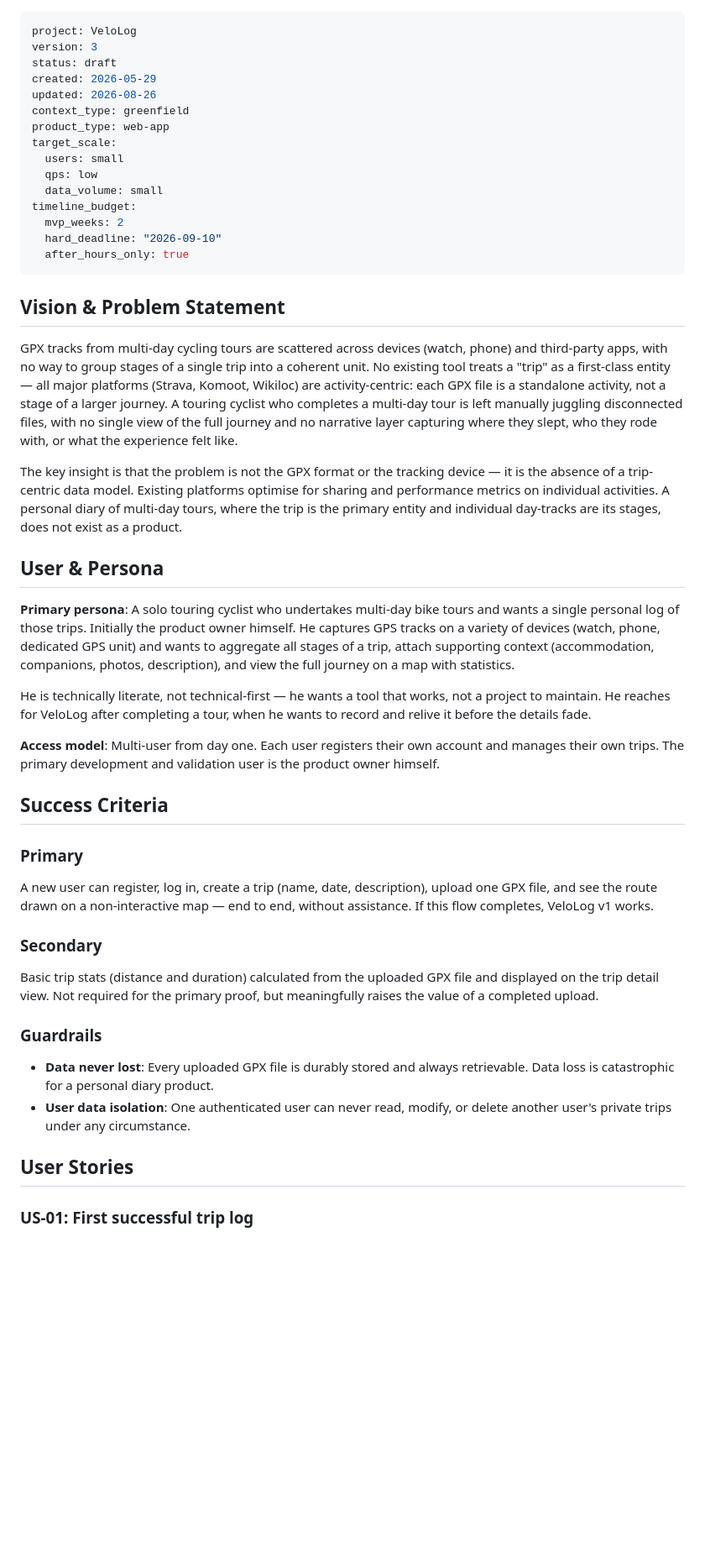
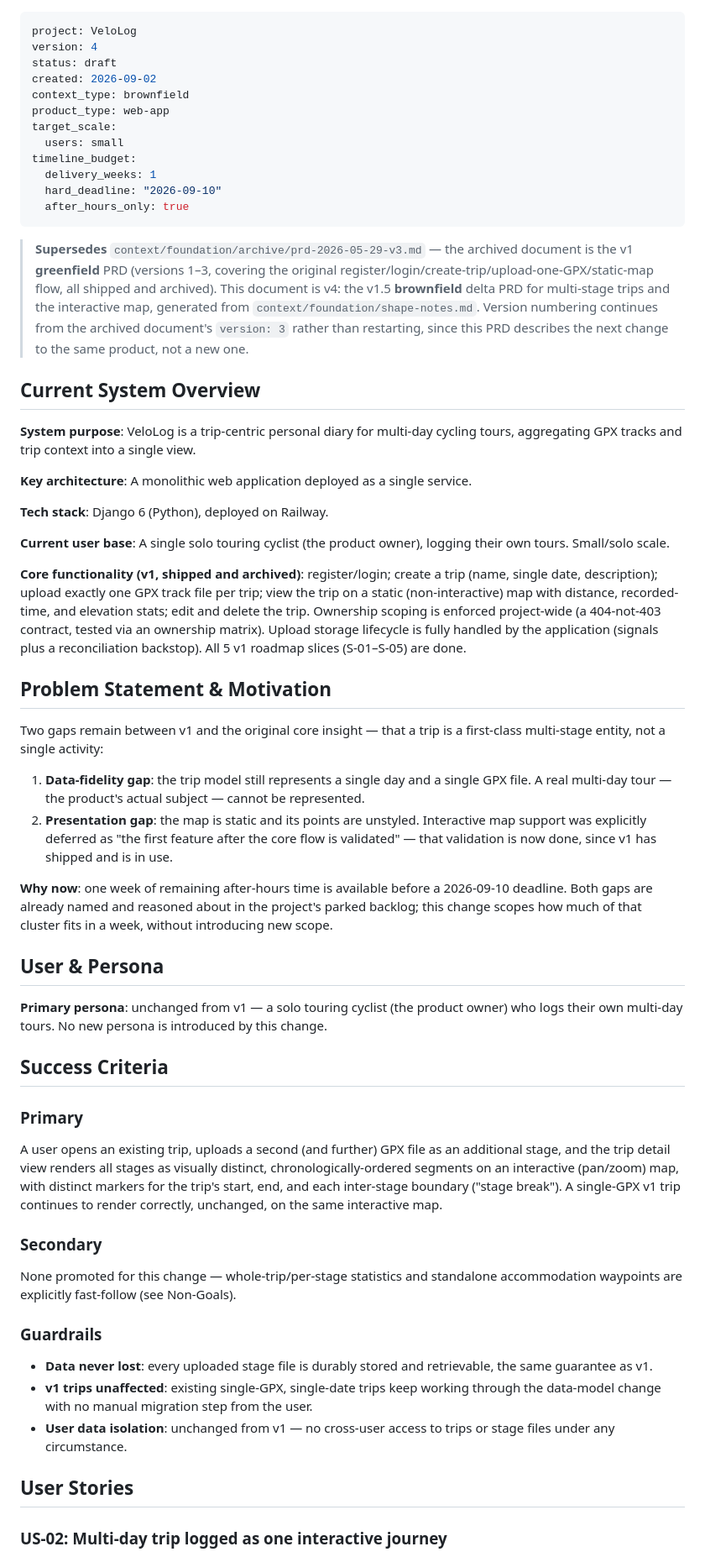
Before and after one commit to miloszj7/VeloLog, a Markdown page: context/foundation/prd.md, the part around one of its changes. Shown at 84% size. Rendered like a GitHub page; blank space fills up the shorter version.

```diff
--- a/context/foundation/prd.md
+++ b/context/foundation/prd.md
@@ -1,48 +1,59 @@
 ---
 project: VeloLog
-version: 3
+version: 4
 status: draft
-created: 2026-05-29
-updated: 2026-08-26
-context_type: greenfield
+created: 2026-09-02
+context_type: brownfield
 product_type: web-app
 target_scale:
   users: small
-  qps: low
-  data_volume: small
 timeline_budget:
-  mvp_weeks: 2
+  delivery_weeks: 1
   hard_deadline: "2026-09-10"
   after_hours_only: true
 ---
 
-## Vision & Problem Statement
+> **Supersedes** `context/foundation/archive/prd-2026-05-29-v3.md` — the archived document is the v1 **greenfield** PRD (versions 1–3, covering the original register/login/create-trip/upload-one-GPX/static-map flow, all shipped and archived). This document is v4: the v1.5 **brownfield** delta PRD for multi-stage trips and the interactive map, generated from `context/foundation/shape-notes.md`. Version numbering continues from the archived document's `version: 3` rather than restarting, since this PRD describes the next change to the same product, not a new one.
 
-GPX tracks from multi-day cycling tours are scattered across devices (watch, phone) and third-party apps, with no way to group stages of a single trip into a coherent unit. No existing tool treats a "trip" as a first-class entity — all major platforms (Strava, Komoot, Wikiloc) are activity-centric: each GPX file is a standalone activity, not a stage of a larger journey. A touring cyclist who completes a multi-day tour is left manually juggling disconnected files, with no single view of the full journey and no narrative layer capturing where they slept, who they rode with, or what the experience felt like.
+## Current System Overview
 
-The key insight is that the problem is not the GPX format or the tracking device — it is the absence of a trip-centric data model. Existing platforms optimise for sharing and performance metrics on individual activities. A personal diary of multi-day tours, where the trip is the primary entity and individual day-tracks are its stages, does not exist as a product.
+**System purpose**: VeloLog is a trip-centric personal diary for multi-day cycling tours, aggregating GPX tracks and trip context into a single view.
+
+**Key architecture**: A monolithic web application deployed as a single service.
+
+**Tech stack**: Django 6 (Python), deployed on Railway.
+
+**Current user base**: A single solo touring cyclist (the product owner), logging their own tours. Small/solo scale.
+
+**Core functionality (v1, shipped and archived)**: register/login; create a trip (name, single date, description); upload exactly one GPX track file per trip; view the trip on a static (non-interactive) map with distance, recorded-time, and elevation stats; edit and delete the trip. Ownership scoping is enforced project-wide (a 404-not-403 contract, tested via an ownership matrix). Upload storage lifecycle is fully handled by the application (signals plus a reconciliation backstop). All 5 v1 roadmap slices (S-01–S-05) are done.
+
+## Problem Statement & Motivation
+
+Two gaps remain between v1 and the original core insight — that a trip is a first-class multi-stage entity, not a single activity:
+
+1. **Data-fidelity gap**: the trip model still represents a single day and a single GPX file. A real multi-day tour — the product's actual subject — cannot be represented.
+2. **Presentation gap**: the map is static and its points are unstyled. Interactive map support was explicitly deferred as "the first feature after the core flow is validated" — that validation is now done, since v1 has shipped and is in use.
+
+**Why now**: one week of remaining after-hours time is available before a 2026-09-10 deadline. Both gaps are already named and reasoned about in the project's parked backlog; this change scopes how much of that cluster fits in a week, without introducing new scope.
 
 ## User & Persona
 
-**Primary persona**: A solo touring cyclist who undertakes multi-day bike tours and wants a single personal log of those trips. Initially the product owner himself. He captures GPS tracks on a variety of devices (watch, phone, dedicated GPS unit) and wants to aggregate all stages of a trip, attach supporting context (accommodation, companions, photos, description), and view the full journey on a map with statistics.
-
-He is technically literate, not technical-first — he wants a tool that works, not a project to maintain. He reaches for VeloLog after completing a tour, when he wants to record and relive it before the details fade.
-
-**Access model**: Multi-user from day one. Each user registers their own account and manages their own trips. The primary development and validation user is the product owner himself.
+**Primary persona**: unchanged from v1 — a solo touring cyclist (the product owner) who logs their own multi-day tours. No new persona is introduced by this change.
 
 ## Success Criteria
 
 ### Primary
-A new user can register, log in, create a trip (name, date, description), upload one GPX file, and see the route drawn on a non-interactive map — end to end, without assistance. If this flow completes, VeloLog v1 works.
+A user opens an existing trip, uploads a second (and further) GPX file as an additional stage, and the trip detail view renders all stages as visually distinct, chronologically-ordered segments on an interactive (pan/zoom) map, with distinct markers for the trip's start, end, and each inter-stage boundary ("stage break"). A single-GPX v1 trip continues to render correctly, unchanged, on the same interactive map.
 
 ### Secondary
-Basic trip stats (distance and duration) calculated from the uploaded GPX file and displayed on the trip detail view. Not required for the primary proof, but meaningfully raises the value of a completed upload.
+None promoted for this change — whole-trip/per-stage statistics and standalone accommodation waypoints are explicitly fast-follow (see Non-Goals).
 
 ### Guardrails
-- **Data never lost**: Every uploaded GPX file is durably stored and always retrievable. Data loss is catastrophic for a personal diary product.
-- **User data isolation**: One authenticated user can never read, modify, or delete another user's private trips under any circumstance.
+- **Data never lost**: every uploaded stage file is durably stored and retrievable, the same guarantee as v1.
+- **v1 trips unaffected**: existing single-GPX, single-date trips keep working through the data-model change with no manual migration step from the user.
+- **User data isolation**: unchanged from v1 — no cross-user access to trips or stage files under any circumstance.
 
 ## User Stories
 
-### US-01: First successful trip log
+### US-02: Multi-day trip logged as one interactive journey
 
```
Also changed, not shown: other parts of context/foundation/prd.md (+39 -62 lines), context/foundation/stack-assessment.md (added, +75 -0 lines), 1 other file.
